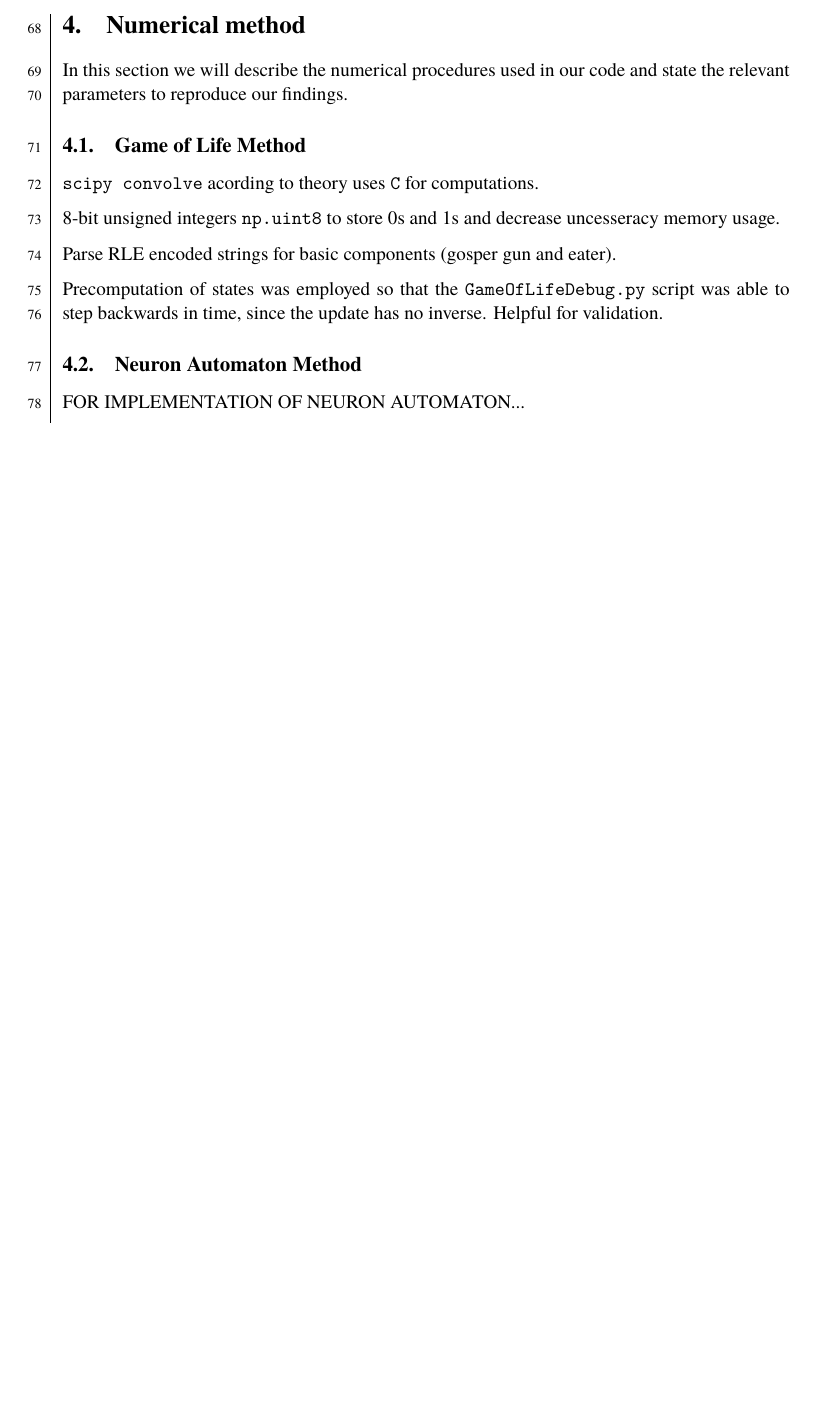
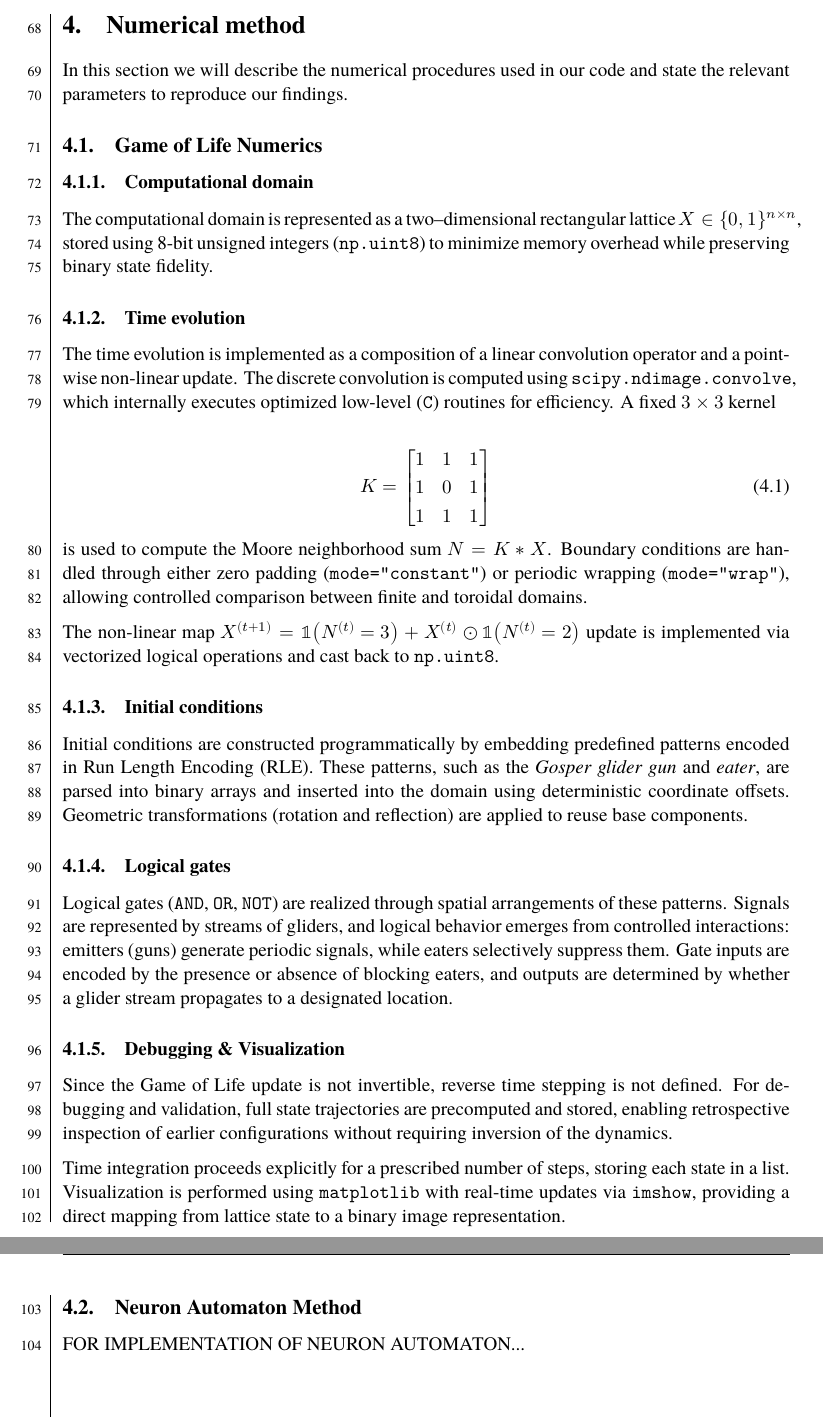
Before and after one commit to dragonesk22/MOCS, a LaTeX document (reports/L2/src/main.tex, which reads reports/L2/src/texfiles/methods.tex, reports/L2/src/texfiles/methods_gol.tex): part of page 10 of 16 before the commit and two parts of pages 10 and 11 of 18 after it, the two joined at a grey line, cut so that both start at the same text, the shorter picture padded with empty space. Compiled offline with XeLaTeX; a missing font is replaced by an installed copy or a similar font.

Commit message:
Finished Game Of Life treatment of numerics.
Signed-off-by: Juan Rodriguez <juan.e.rodriguez.c.00@gmail.com>

```diff
--- a/reports/L2/src/texfiles/methods.tex
+++ b/reports/L2/src/texfiles/methods.tex
@@ -1,5 +1,7 @@
 \section{Numerical method}
 In this section we will describe the numerical procedures used in our code and state the relevant parameters to reproduce our findings.
 \input{texfiles/methods_gol}
+\newpage
 \input{texfiles/methods_neuron}
+\newpage
 \input{texfiles/methods_gcha}
--- a/reports/L2/src/texfiles/methods_gol.tex
+++ b/reports/L2/src/texfiles/methods_gol.tex
@@ -1,10 +1,49 @@
-\subsection{Game of Life Method}
-\texttt{scipy convolve} acording to theory uses \texttt{C} for computations.
+\subsection{Game of Life Numerics}
+\subsubsection{Computational domain}
+The computational domain is represented as a two–dimensional rectangular lattice
+$X \in \{0,1\}^{n\times n}$, stored using 8-bit unsigned integers (\texttt{np.uint8}) to minimize
+memory overhead while preserving binary state fidelity.
 
-8-bit unsigned integers \texttt{np.uint8} to store 0s and 1s and decrease uncesseracy
-memory usage.
+\subsubsection{Time evolution}
+The time evolution is implemented as a composition of a linear convolution operator and a pointwise
+non-linear update. The discrete convolution is computed using \texttt{scipy.ndimage.convolve},
+which internally executes optimized low-level (\texttt{C}) routines for efficiency. A fixed $3\times 3$
+kernel
 
-Parse RLE encoded strings for basic components (gosper gun and eater).
+\begin{equation}
+K =
+\begin{bmatrix*}
+    1 & 1 & 1\\
+    1 & 0 & 1 \\
+    1 & 1 & 1
+\end{bmatrix*}
+\end{equation}
+is used to compute the Moore neighborhood sum $N = K * X$. Boundary conditions are handled through
+either zero padding (\texttt{mode="constant"}) or periodic wrapping (\texttt{mode="wrap"}),
+allowing controlled comparison between finite and toroidal domains.
 
-Precomputation of states was employed so that the \texttt{GameOfLifeDebug.py} script was able
-to step backwards in time, since the update has no inverse. Helpful for validation.
+The non-linear map $X^{(t+1)} = \mathbb{1}\!\left(N^{(t)} = 3\right)
++ X^{(t)} \odot \mathbb{1}\!\left(N^{(t)} = 2\right)$ update is implemented via vectorized logical operations and
+cast back to \texttt{np.uint8}.
+
+\subsubsection{Initial conditions}
+Initial conditions are constructed programmatically by embedding predefined patterns encoded in
+Run Length Encoding (RLE). These patterns, such as the \emph{Gosper glider gun} and \emph{eater},
+are parsed into binary arrays and inserted into the domain using deterministic coordinate offsets.
+Geometric transformations (rotation and reflection) are applied to reuse base components.
+
+\subsubsection{Logical gates}
+Logical gates (\texttt{AND}, \texttt{OR}, \texttt{NOT}) are realized through spatial arrangements of
+these patterns. Signals are represented by streams of gliders, and logical behavior emerges from
+controlled interactions: emitters (guns) generate periodic signals, while eaters selectively suppress
+them. Gate inputs are encoded by the presence or absence of blocking eaters, and outputs are determined
+by whether a glider stream propagates to a designated location.
+
+\subsubsection{Debugging \& Visualization}
+Since the Game of Life update is not invertible, reverse time stepping is not defined. For debugging
+and validation, full state trajectories are precomputed and stored, enabling retrospective inspection
+of earlier configurations without requiring inversion of the dynamics.
+
+Time integration proceeds explicitly for a prescribed number of steps, storing each state in a list.
+Visualization is performed using \texttt{matplotlib} with real-time updates via \texttt{imshow},
+providing a direct mapping from lattice state to a binary image representation.
```
Also changed, not shown: code/L2/GoL/GameOfLife.py (+8 -7 lines), reports/L2/src/main.pdf.
